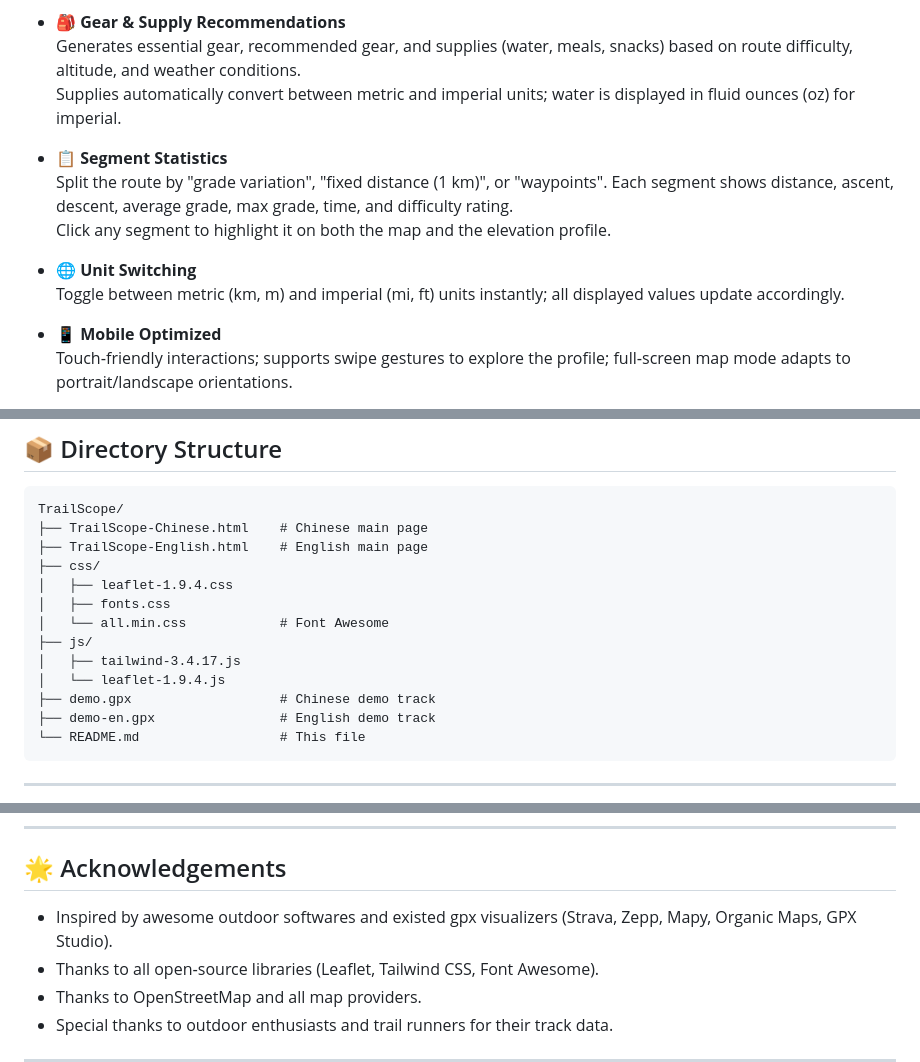
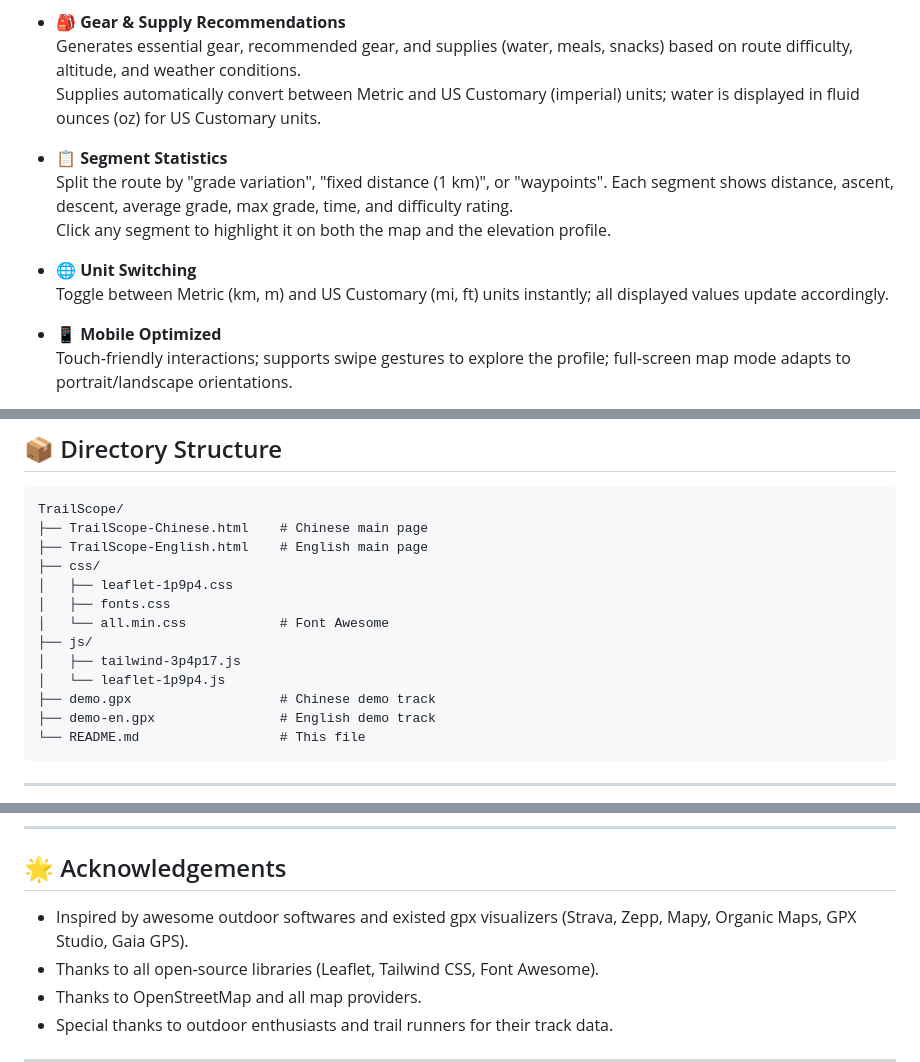
Before and after one commit to GSUI5051/TrailScope, a Markdown page: README.md, 3 parts joined by grey strips. GitHub-like rendering.

```diff
--- a/README.md
+++ b/README.md
@@ -52,14 +52,14 @@ An experimental online GPX tool, but a whole different animal
 
 - **🎒 Gear & Supply Recommendations**
   Generates essential gear, recommended gear, and supplies (water, meals, snacks) based on route difficulty, altitude, and weather conditions.
-  Supplies automatically convert between metric and imperial units; water is displayed in fluid ounces (oz) for imperial.
+  Supplies automatically convert between Metric and US Customary (imperial) units; water is displayed in fluid ounces (oz) for US Customary units.
 
 - **📋 Segment Statistics**
   Split the route by "grade variation", "fixed distance (1 km)", or "waypoints". Each segment shows distance, ascent, descent, average grade, max grade, time, and difficulty rating.
   Click any segment to highlight it on both the map and the elevation profile.
 
 - **🌐 Unit Switching**
-  Toggle between metric (km, m) and imperial (mi, ft) units instantly; all displayed values update accordingly.
+  Toggle between Metric (km, m) and US Customary (mi, ft) units instantly; all displayed values update accordingly.
 
 - **📱 Mobile Optimized**
   Touch‑friendly interactions; supports swipe gestures to explore the profile; full‑screen map mode adapts to portrait/landscape orientations.
@@ -118,12 +118,12 @@ TrailScope/
 ├── TrailScope-Chinese.html    # Chinese main page
 ├── TrailScope-English.html    # English main page
 ├── css/
-│   ├── leaflet-1.9.4.css
+│   ├── leaflet-1p9p4.css
 │   ├── fonts.css
 │   └── all.min.css            # Font Awesome
 ├── js/
-│   ├── tailwind-3.4.17.js
-│   └── leaflet-1.9.4.js
+│   ├── tailwind-3p4p17.js
+│   └── leaflet-1p9p4.js
 ├── demo.gpx                   # Chinese demo track
 ├── demo-en.gpx                # English demo track
 └── README.md                  # This file
@@ -180,7 +180,7 @@ This project is licensed under the [MIT License](https://opensource.org/licenses
 
 ## 🌟 Acknowledgements
 
-- Inspired by awesome outdoor softwares and existed gpx visualizers (Strava, Zepp, Mapy, Organic Maps, GPX Studio).
+- Inspired by awesome outdoor softwares and existed gpx visualizers (Strava, Zepp, Mapy, Organic Maps, GPX Studio, Gaia GPS).
 - Thanks to all open‑source libraries (Leaflet, Tailwind CSS, Font Awesome).
 - Thanks to OpenStreetMap and all map providers.
 - Special thanks to outdoor enthusiasts and trail runners for their track data.
```
Also changed, not shown: README-CN.md (+8 -8 lines).
